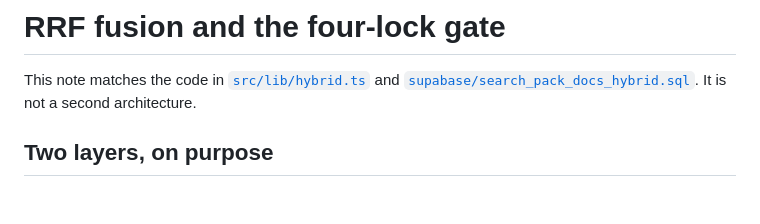
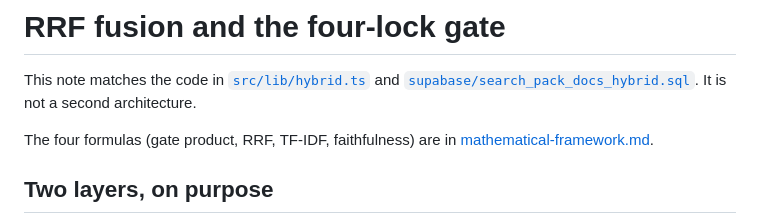
Before and after one commit to owais265/ManakMitra, a Markdown page: docs/rrf-and-gate.md, the part around the change. Rendered like a GitHub page; blank space fills up the shorter version.

Commit message:
Link the RRF note to the four-formula framework.

```diff
--- a/docs/rrf-and-gate.md
+++ b/docs/rrf-and-gate.md
@@ -1,6 +1,8 @@
 # RRF fusion and the four-lock gate
 
 This note matches the code in [`src/lib/hybrid.ts`](../src/lib/hybrid.ts) and [`supabase/search_pack_docs_hybrid.sql`](../supabase/search_pack_docs_hybrid.sql). It is not a second architecture.
+
+The four formulas (gate product, RRF, TF-IDF, faithfulness) are in [mathematical-framework.md](mathematical-framework.md).
 
 ## Two layers, on purpose
 
```
